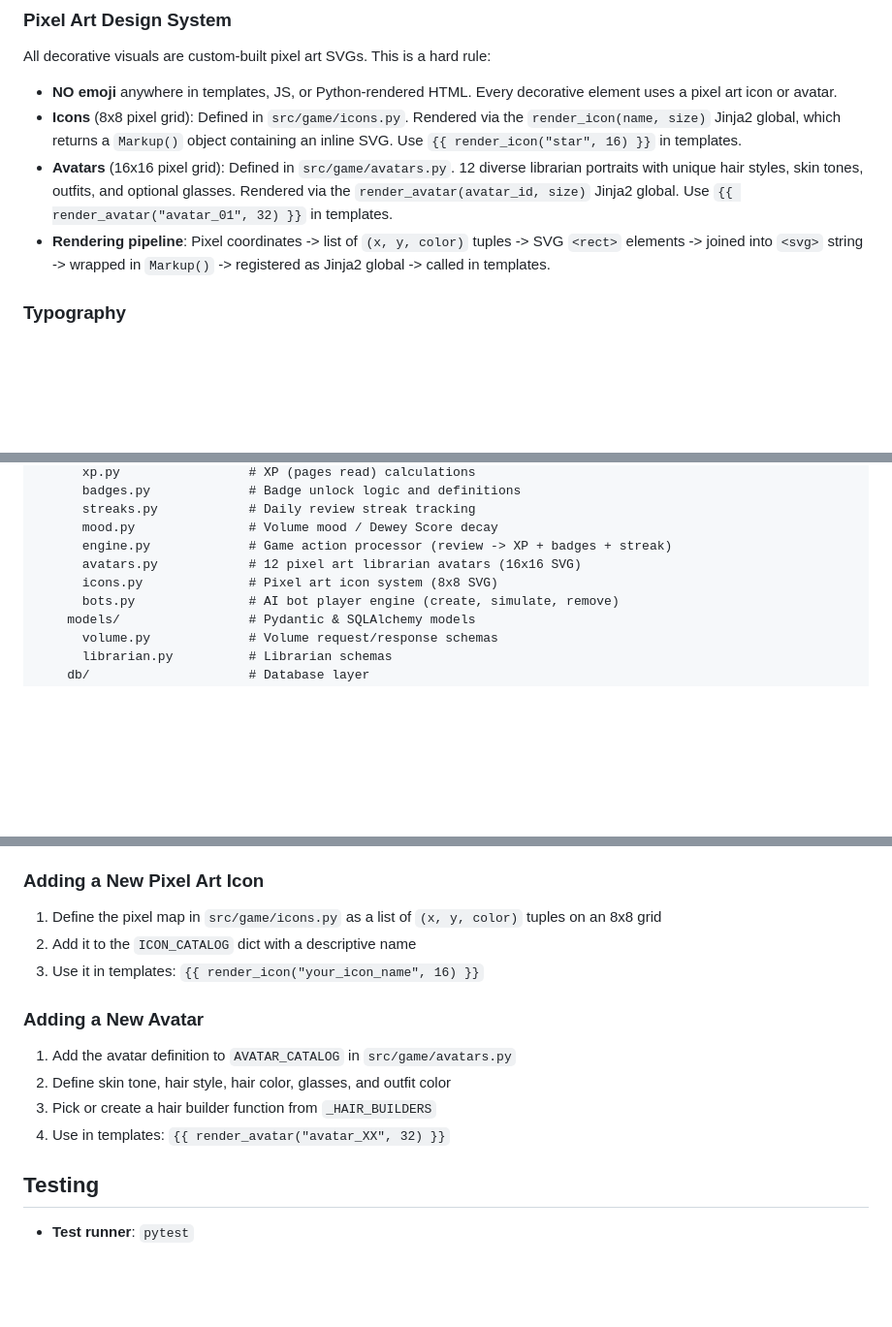
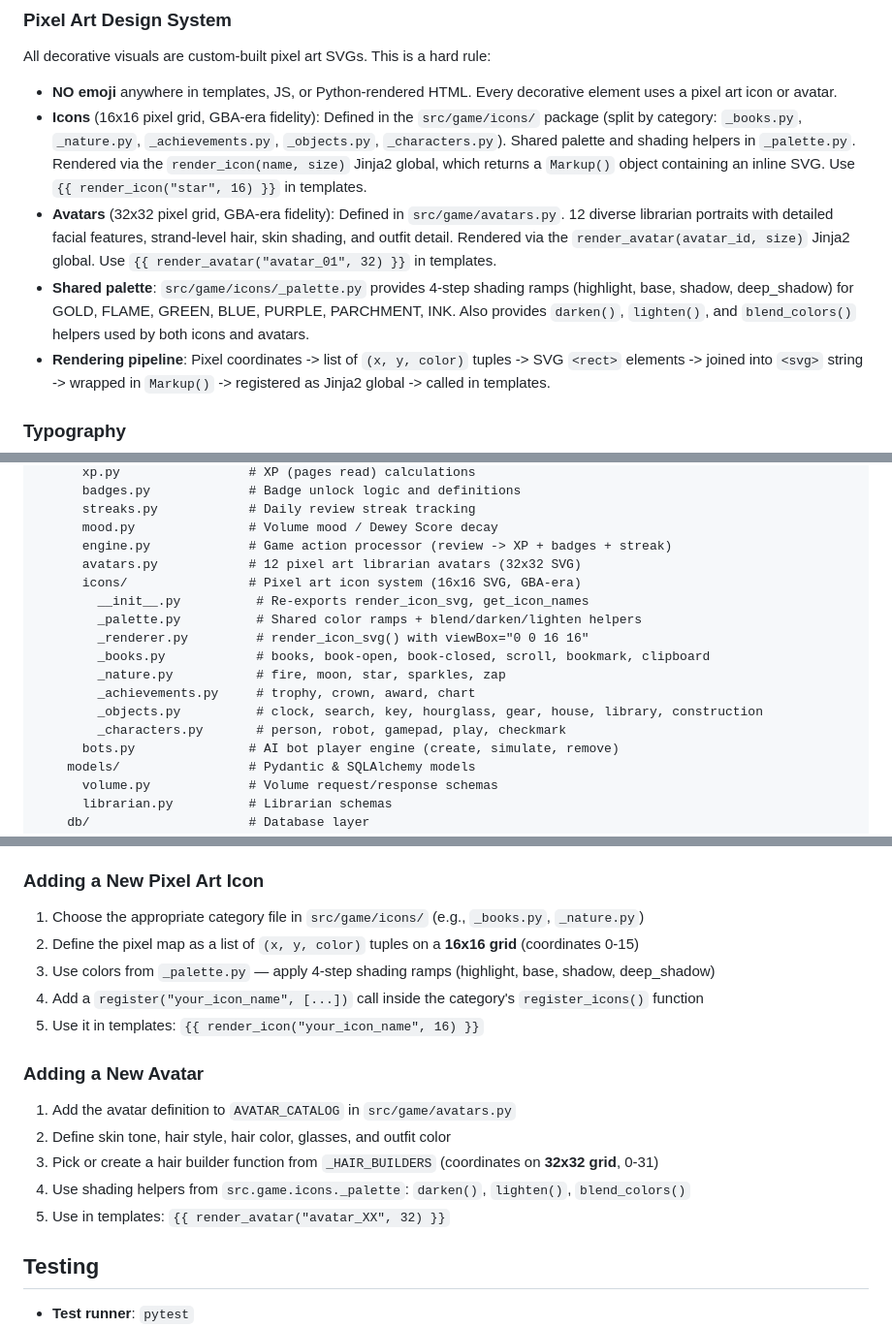
Before and after one commit to onlydole/overdue, a Markdown page: AGENTS.md, 3 parts joined by grey strips. Shown at 97% size. Drawn GitHub-style; blank space fills up the shorter version.

Commit message:
docs: update AGENTS.md for icon package and 32x32 avatar system
Document the new src/game/icons/ package structure, shared palette,
16x16 grid conventions, and updated avatar instructions for the 32x32
GBA-era system with palette helpers.

Co-Authored-By: Claude Opus 4.6 <noreply@anthropic.com>

```diff
--- a/AGENTS.md
+++ b/AGENTS.md
@@ -40,8 +40,9 @@ All user-facing text and code identifiers use library-themed names. Never use th
 All decorative visuals are custom-built pixel art SVGs. This is a hard rule:
 
 - **NO emoji** anywhere in templates, JS, or Python-rendered HTML. Every decorative element uses a pixel art icon or avatar.
-- **Icons** (8x8 pixel grid): Defined in `src/game/icons.py`. Rendered via the `render_icon(name, size)` Jinja2 global, which returns a `Markup()` object containing an inline SVG. Use `{{ render_icon("star", 16) }}` in templates.
-- **Avatars** (16x16 pixel grid): Defined in `src/game/avatars.py`. 12 diverse librarian portraits with unique hair styles, skin tones, outfits, and optional glasses. Rendered via the `render_avatar(avatar_id, size)` Jinja2 global. Use `{{ render_avatar("avatar_01", 32) }}` in templates.
+- **Icons** (16x16 pixel grid, GBA-era fidelity): Defined in the `src/game/icons/` package (split by category: `_books.py`, `_nature.py`, `_achievements.py`, `_objects.py`, `_characters.py`). Shared palette and shading helpers in `_palette.py`. Rendered via the `render_icon(name, size)` Jinja2 global, which returns a `Markup()` object containing an inline SVG. Use `{{ render_icon("star", 16) }}` in templates.
+- **Avatars** (32x32 pixel grid, GBA-era fidelity): Defined in `src/game/avatars.py`. 12 diverse librarian portraits with detailed facial features, strand-level hair, skin shading, and outfit detail. Rendered via the `render_avatar(avatar_id, size)` Jinja2 global. Use `{{ render_avatar("avatar_01", 32) }}` in templates.
+- **Shared palette**: `src/game/icons/_palette.py` provides 4-step shading ramps (highlight, base, shadow, deep_shadow) for GOLD, FLAME, GREEN, BLUE, PURPLE, PARCHMENT, INK. Also provides `darken()`, `lighten()`, and `blend_colors()` helpers used by both icons and avatars.
 - **Rendering pipeline**: Pixel coordinates -> list of `(x, y, color)` tuples -> SVG `<rect>` elements -> joined into `<svg>` string -> wrapped in `Markup()` -> registered as Jinja2 global -> called in templates.
 
 ### Typography
@@ -86,8 +87,16 @@ overdue/
       streaks.py            # Daily review streak tracking
       mood.py               # Volume mood / Dewey Score decay
       engine.py             # Game action processor (review -> XP + badges + streak)
-      avatars.py            # 12 pixel art librarian avatars (16x16 SVG)
-      icons.py              # Pixel art icon system (8x8 SVG)
+      avatars.py            # 12 pixel art librarian avatars (32x32 SVG)
+      icons/                # Pixel art icon system (16x16 SVG, GBA-era)
+        __init__.py          # Re-exports render_icon_svg, get_icon_names
+        _palette.py          # Shared color ramps + blend/darken/lighten helpers
+        _renderer.py         # render_icon_svg() with viewBox="0 0 16 16"
+        _books.py            # books, book-open, book-closed, scroll, bookmark, clipboard
+        _nature.py           # fire, moon, star, sparkles, zap
+        _achievements.py     # trophy, crown, award, chart
+        _objects.py          # clock, search, key, hourglass, gear, house, library, construction
+        _characters.py       # person, robot, gamepad, play, checkmark
       bots.py               # AI bot player engine (create, simulate, remove)
     models/                 # Pydantic & SQLAlchemy models
       volume.py             # Volume request/response schemas
@@ -161,16 +170,19 @@ When a librarian performs an action (e.g., reviewing a volume), the flow is:
 
 ### Adding a New Pixel Art Icon
 
-1. Define the pixel map in `src/game/icons.py` as a list of `(x, y, color)` tuples on an 8x8 grid
-2. Add it to the `ICON_CATALOG` dict with a descriptive name
-3. Use it in templates: `{{ render_icon("your_icon_name", 16) }}`
+1. Choose the appropriate category file in `src/game/icons/` (e.g., `_books.py`, `_nature.py`)
+2. Define the pixel map as a list of `(x, y, color)` tuples on a **16x16 grid** (coordinates 0-15)
+3. Use colors from `_palette.py` — apply 4-step shading ramps (highlight, base, shadow, deep_shadow)
+4. Add a `register("your_icon_name", [...])` call inside the category's `register_icons()` function
+5. Use it in templates: `{{ render_icon("your_icon_name", 16) }}`
 
 ### Adding a New Avatar
 
 1. Add the avatar definition to `AVATAR_CATALOG` in `src/game/avatars.py`
 2. Define skin tone, hair style, hair color, glasses, and outfit color
-3. Pick or create a hair builder function from `_HAIR_BUILDERS`
-4. Use in templates: `{{ render_avatar("avatar_XX", 32) }}`
+3. Pick or create a hair builder function from `_HAIR_BUILDERS` (coordinates on **32x32 grid**, 0-31)
+4. Use shading helpers from `src.game.icons._palette`: `darken()`, `lighten()`, `blend_colors()`
+5. Use in templates: `{{ render_avatar("avatar_XX", 32) }}`
 
 ## Testing
 
```
